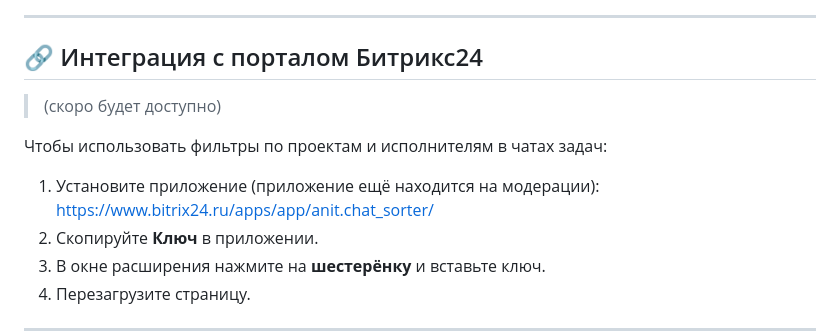
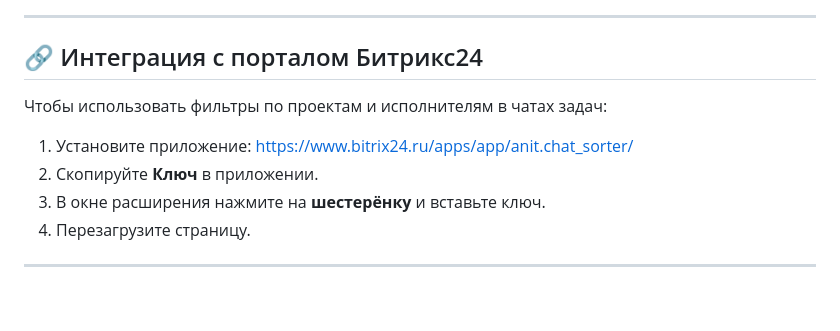
Before and after one commit to VYbiteR/bx24_sortOL, a Markdown page: README.md, the part around the change. Rendered like a GitHub page; blank space fills up the shorter version.

```diff
--- a/README.md
+++ b/README.md
@@ -138,11 +138,11 @@
 ---
 
 ## 🔗 Интеграция с порталом Битрикс24
-> (скоро будет доступно)
+
 
 Чтобы использовать фильтры по проектам и исполнителям в чатах задач:
 
-1. Установите приложение (приложение ещё находится на модерации): [https://www.bitrix24.ru/apps/app/anit.chat_sorter/](https://www.bitrix24.ru/apps/app/anit.chat_sorter/)
+1. Установите приложение: [https://www.bitrix24.ru/apps/app/anit.chat_sorter/](https://www.bitrix24.ru/apps/app/anit.chat_sorter/)
 2. Скопируйте **Ключ** в приложении.
 3. В окне расширения нажмите на **шестерёнку** и вставьте ключ.
 4. Перезагрузите страницу.
```
